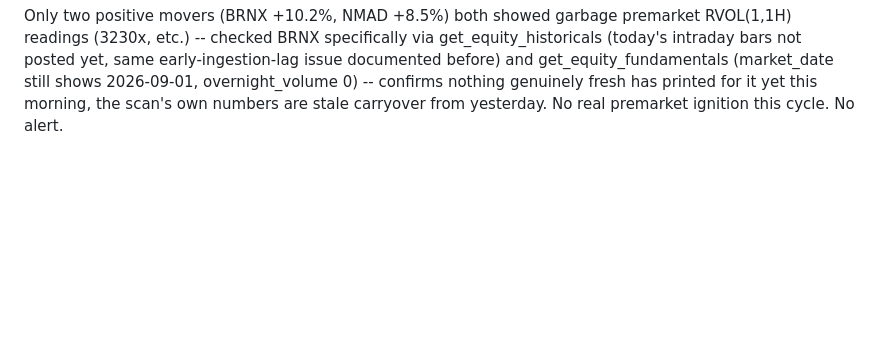
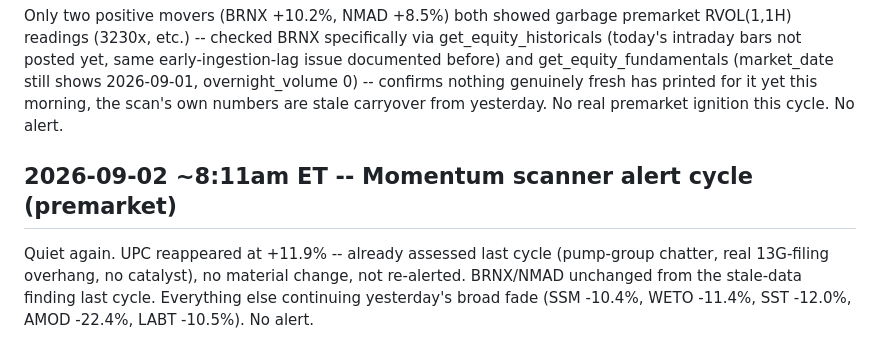
Before and after one commit to kemkoi48/Wc26meme, a Markdown page: robinhood-agent/sources.md, the part around the change. Rendered like a GitHub page; blank space fills up the shorter version.

Commit message:
Log quiet 8:11am premarket scanner cycle -- UPC reassessed, no change
Co-Authored-By: Claude Sonnet 5 <noreply@anthropic.com>
Claude-Session: https://claude.ai/code/session_01DnWdf9FAmrpkCzMH5RUKjj

```diff
--- a/robinhood-agent/sources.md
+++ b/robinhood-agent/sources.md
@@ -3209,3 +3209,12 @@ early-ingestion-lag issue documented before) and get_equity_fundamentals
 nothing genuinely fresh has printed for it yet this morning, the scan's
 own numbers are stale carryover from yesterday. No real premarket
 ignition this cycle. No alert.
+
+## 2026-09-02 ~8:11am ET -- Momentum scanner alert cycle (premarket)
+
+Quiet again. UPC reappeared at +11.9% -- already assessed last cycle
+(pump-group chatter, real 13G-filing overhang, no catalyst), no material
+change, not re-alerted. BRNX/NMAD unchanged from the stale-data finding
+last cycle. Everything else continuing yesterday's broad fade
+(SSM -10.4%, WETO -11.4%, SST -12.0%, AMOD -22.4%, LABT -10.5%). No
+alert.
```
